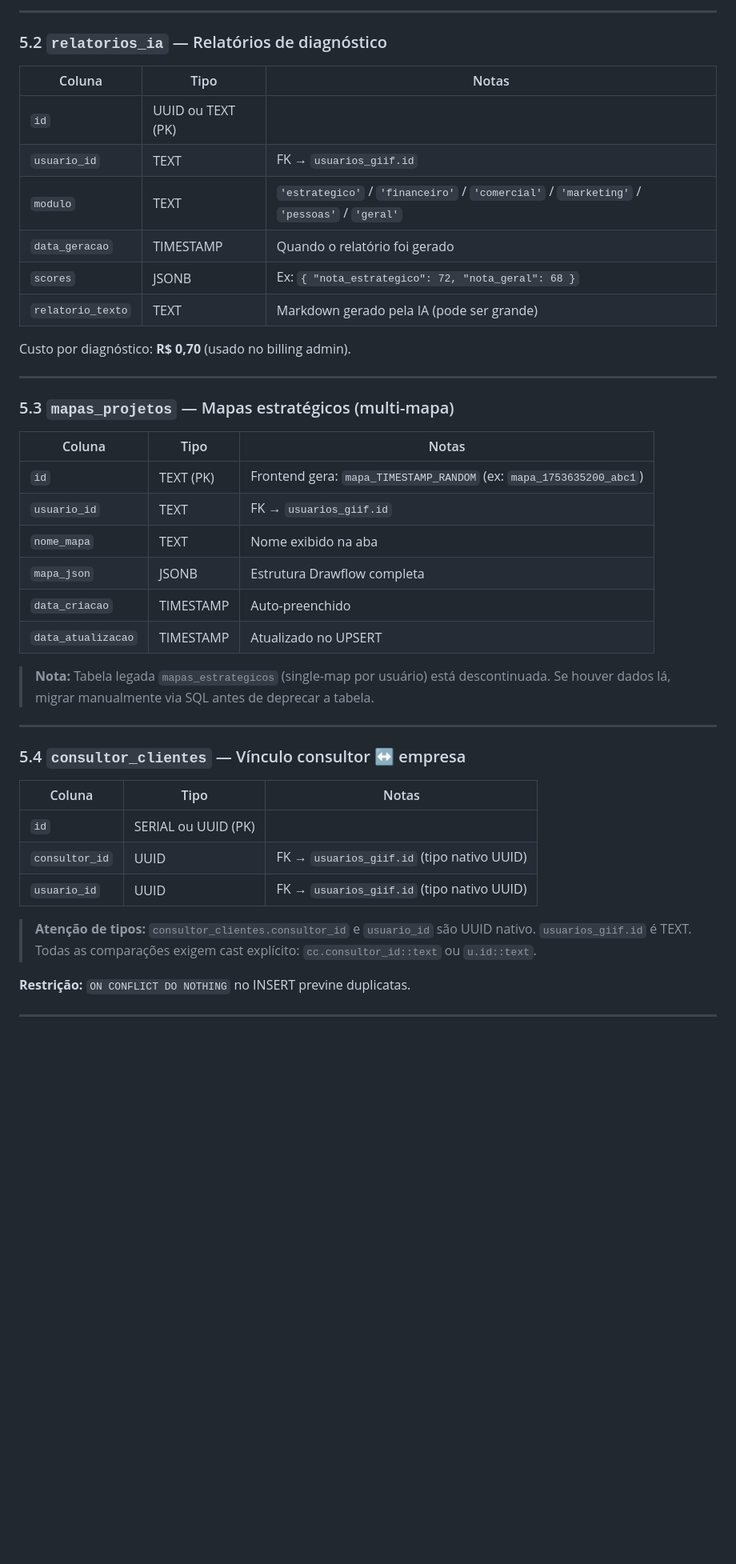
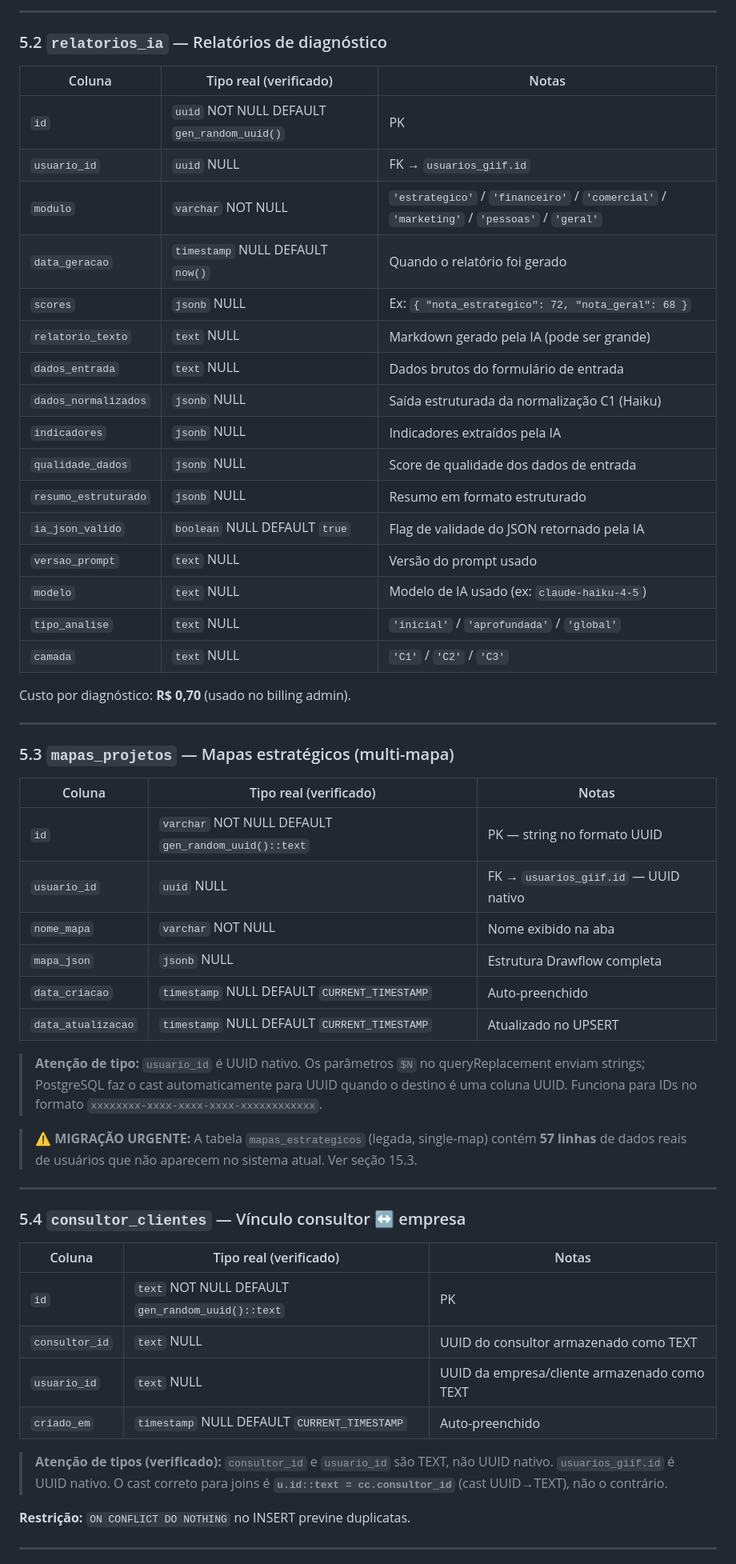
Before and after one commit to MarcosGabx/giif-system, a Markdown page: GIIF_SISTEMA_COMPLETO.md, the part around one of its changes. Shown at 80% size. Drawn GitHub-style; blank space fills up the shorter version.

```diff
--- a/GIIF_SISTEMA_COMPLETO.md
+++ b/GIIF_SISTEMA_COMPLETO.md
@@ -141,14 +143,24 @@ Frontend armazena:
 
 ### 5.2 `relatorios_ia` — Relatórios de diagnóstico
 
-| Coluna | Tipo | Notas |
+| Coluna | Tipo real (verificado) | Notas |
 |---|---|---|
-| `id` | UUID ou TEXT (PK) | |
-| `usuario_id` | TEXT | FK → `usuarios_giif.id` |
-| `modulo` | TEXT | `'estrategico'` / `'financeiro'` / `'comercial'` / `'marketing'` / `'pessoas'` / `'geral'` |
-| `data_geracao` | TIMESTAMP | Quando o relatório foi gerado |
-| `scores` | JSONB | Ex: `{ "nota_estrategico": 72, "nota_geral": 68 }` |
-| `relatorio_texto` | TEXT | Markdown gerado pela IA (pode ser grande) |
+| `id` | `uuid` NOT NULL DEFAULT `gen_random_uuid()` | PK |
+| `usuario_id` | `uuid` NULL | FK → `usuarios_giif.id` |
+| `modulo` | `varchar` NOT NULL | `'estrategico'` / `'financeiro'` / `'comercial'` / `'marketing'` / `'pessoas'` / `'geral'` |
+| `data_geracao` | `timestamp` NULL DEFAULT `now()` | Quando o relatório foi gerado |
+| `scores` | `jsonb` NULL | Ex: `{ "nota_estrategico": 72, "nota_geral": 68 }` |
+| `relatorio_texto` | `text` NULL | Markdown gerado pela IA (pode ser grande) |
+| `dados_entrada` | `text` NULL | Dados brutos do formulário de entrada |
+| `dados_normalizados` | `jsonb` NULL | Saída estruturada da normalização C1 (Haiku) |
+| `indicadores` | `jsonb` NULL | Indicadores extraídos pela IA |
+| `qualidade_dados` | `jsonb` NULL | Score de qualidade dos dados de entrada |
+| `resumo_estruturado` | `jsonb` NULL | Resumo em formato estruturado |
+| `ia_json_valido` | `boolean` NULL DEFAULT `true` | Flag de validade do JSON retornado pela IA |
+| `versao_prompt` | `text` NULL | Versão do prompt usado |
+| `modelo` | `text` NULL | Modelo de IA usado (ex: `claude-haiku-4-5`) |
+| `tipo_analise` | `text` NULL | `'inicial'` / `'aprofundada'` / `'global'` |
+| `camada` | `text` NULL | `'C1'` / `'C2'` / `'C3'` |
 
 Custo por diagnóstico: **R$ 0,70** (usado no billing admin).
 
@@ -156,28 +168,31 @@ Custo por diagnóstico: **R$ 0,70** (usado no billing admin).
 
 ### 5.3 `mapas_projetos` — Mapas estratégicos (multi-mapa)
 
-| Coluna | Tipo | Notas |
+| Coluna | Tipo real (verificado) | Notas |
 |---|---|---|
-| `id` | TEXT (PK) | Frontend gera: `mapa_TIMESTAMP_RANDOM` (ex: `mapa_1753635200_abc1`) |
-| `usuario_id` | TEXT | FK → `usuarios_giif.id` |
-| `nome_mapa` | TEXT | Nome exibido na aba |
-| `mapa_json` | JSONB | Estrutura Drawflow completa |
-| `data_criacao` | TIMESTAMP | Auto-preenchido |
-| `data_atualizacao` | TIMESTAMP | Atualizado no UPSERT |
+| `id` | `varchar` NOT NULL DEFAULT `gen_random_uuid()::text` | PK — string no formato UUID |
+| `usuario_id` | `uuid` NULL | FK → `usuarios_giif.id` — UUID nativo |
+| `nome_mapa` | `varchar` NOT NULL | Nome exibido na aba |
+| `mapa_json` | `jsonb` NULL | Estrutura Drawflow completa |
+| `data_criacao` | `timestamp` NULL DEFAULT `CURRENT_TIMESTAMP` | Auto-preenchido |
+| `data_atualizacao` | `timestamp` NULL DEFAULT `CURRENT_TIMESTAMP` | Atualizado no UPSERT |
 
-> **Nota:** Tabela legada `mapas_estrategicos` (single-map por usuário) está descontinuada. Se houver dados lá, migrar manualmente via SQL antes de deprecar a tabela.
+> **Atenção de tipo:** `usuario_id` é UUID nativo. Os parâmetros `$N` no queryReplacement enviam strings; PostgreSQL faz o cast automaticamente para UUID quando o destino é uma coluna UUID. Funciona para IDs no formato `xxxxxxxx-xxxx-xxxx-xxxx-xxxxxxxxxxxx`.
+
+> **⚠ MIGRAÇÃO URGENTE:** A tabela `mapas_estrategicos` (legada, single-map) contém **57 linhas** de dados reais de usuários que não aparecem no sistema atual. Ver seção 15.3.
 
 ---
 
 ### 5.4 `consultor_clientes` — Vínculo consultor ↔ empresa
 
-| Coluna | Tipo | Notas |
+| Coluna | Tipo real (verificado) | Notas |
 |---|---|---|
-| `id` | SERIAL ou UUID (PK) | |
-| `consultor_id` | UUID | FK → `usuarios_giif.id` (tipo nativo UUID) |
-| `usuario_id` | UUID | FK → `usuarios_giif.id` (tipo nativo UUID) |
+| `id` | `text` NOT NULL DEFAULT `gen_random_uuid()::text` | PK |
+| `consultor_id` | `text` NULL | UUID do consultor armazenado como TEXT |
+| `usuario_id` | `text` NULL | UUID da empresa/cliente armazenado como TEXT |
+| `criado_em` | `timestamp` NULL DEFAULT `CURRENT_TIMESTAMP` | Auto-preenchido |
 
-> **Atenção de tipos:** `consultor_clientes.consultor_id` e `usuario_id` são UUID nativo. `usuarios_giif.id` é TEXT. Todas as comparações exigem cast explícito: `cc.consultor_id::text` ou `u.id::text`.
+> **Atenção de tipos (verificado):** `consultor_id` e `usuario_id` são TEXT, não UUID nativo. `usuarios_giif.id` é UUID nativo. O cast correto para joins é **`u.id::text = cc.consultor_id`** (cast UUID→TEXT), não o contrário.
 
 **Restrição:** `ON CONFLICT DO NOTHING` no INSERT previne duplicatas.
 
```
Also changed, not shown: other parts of GIIF_SISTEMA_COMPLETO.md (+93 -63 lines).
